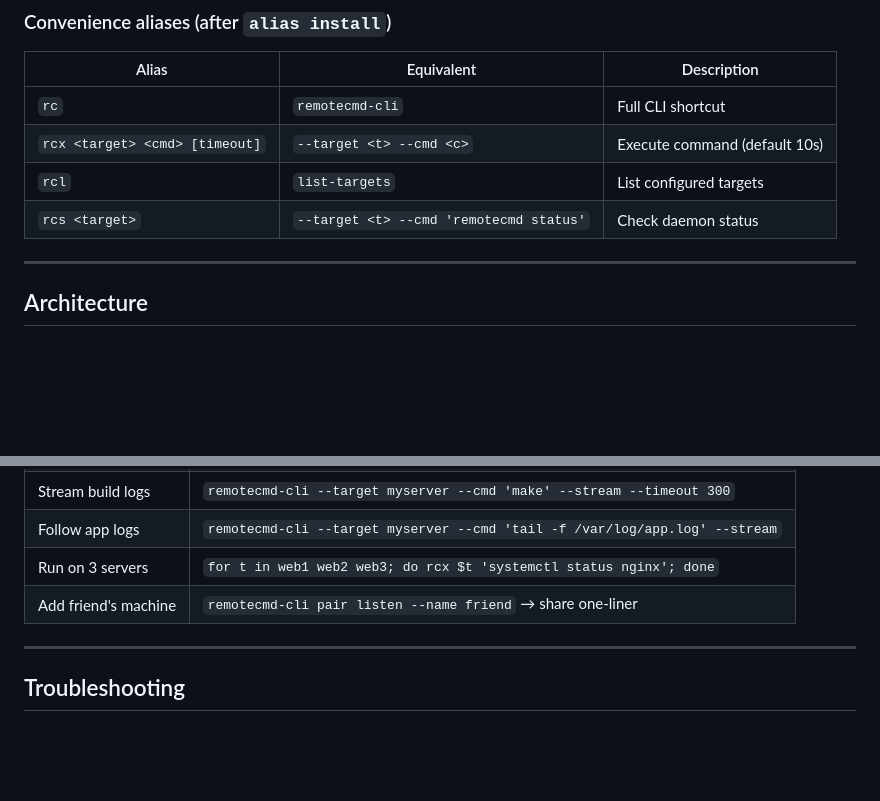
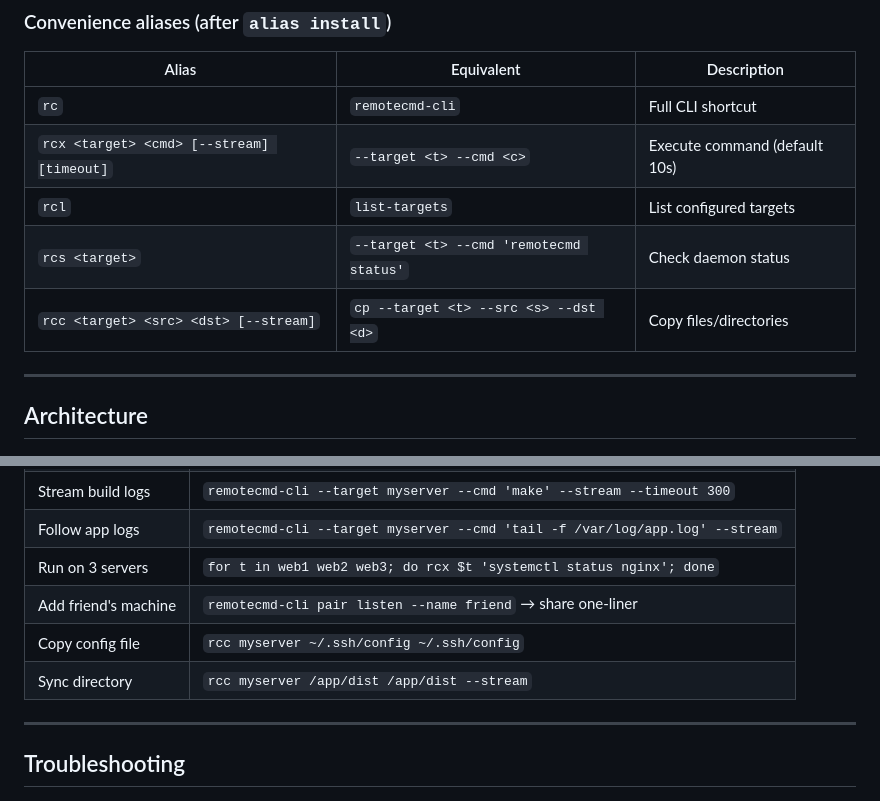
Before and after one commit to javimosch/remotecmd-cli, a Markdown page: README.md, 2 parts joined by grey strips. Rendered like a GitHub page; blank space fills up the shorter version.

```diff
--- a/README.md
+++ b/README.md
@@ -277,9 +302,10 @@ DAEMON:
 | Alias | Equivalent | Description |
 |-------|-----------|-------------|
 | `rc` | `remotecmd-cli` | Full CLI shortcut |
-| `rcx <target> <cmd> [timeout]` | `--target <t> --cmd <c>` | Execute command (default 10s) |
+| `rcx <target> <cmd> [--stream] [timeout]` | `--target <t> --cmd <c>` | Execute command (default 10s) |
 | `rcl` | `list-targets` | List configured targets |
 | `rcs <target>` | `--target <t> --cmd 'remotecmd status'` | Check daemon status |
+| `rcc <target> <src> <dst> [--stream]` | `cp --target <t> --src <s> --dst <d>` | Copy files/directories |
 
 ---
 
@@ -313,6 +339,8 @@ DAEMON:
 | Follow app logs | `remotecmd-cli --target myserver --cmd 'tail -f /var/log/app.log' --stream` |
 | Run on 3 servers | `for t in web1 web2 web3; do rcx $t 'systemctl status nginx'; done` |
 | Add friend's machine | `remotecmd-cli pair listen --name friend` → share one-liner |
+| Copy config file | `rcc myserver ~/.ssh/config ~/.ssh/config` |
+| Sync directory | `rcc myserver /app/dist /app/dist --stream` |
 
 ---
 
```
Also changed, not shown: other parts of README.md (+26 -1 lines), docs/changelog-2026-06-product.md (+15 -27 lines).
